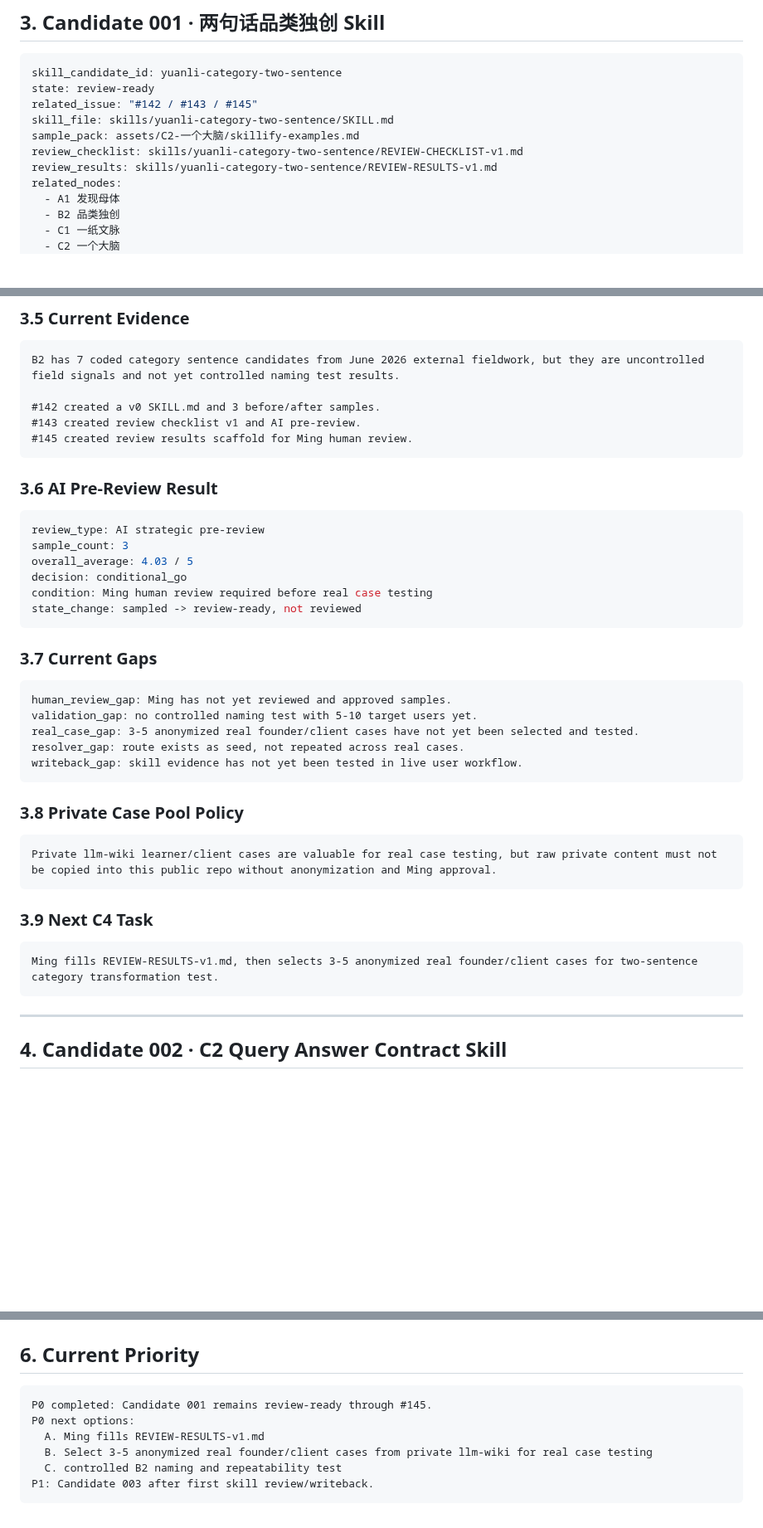
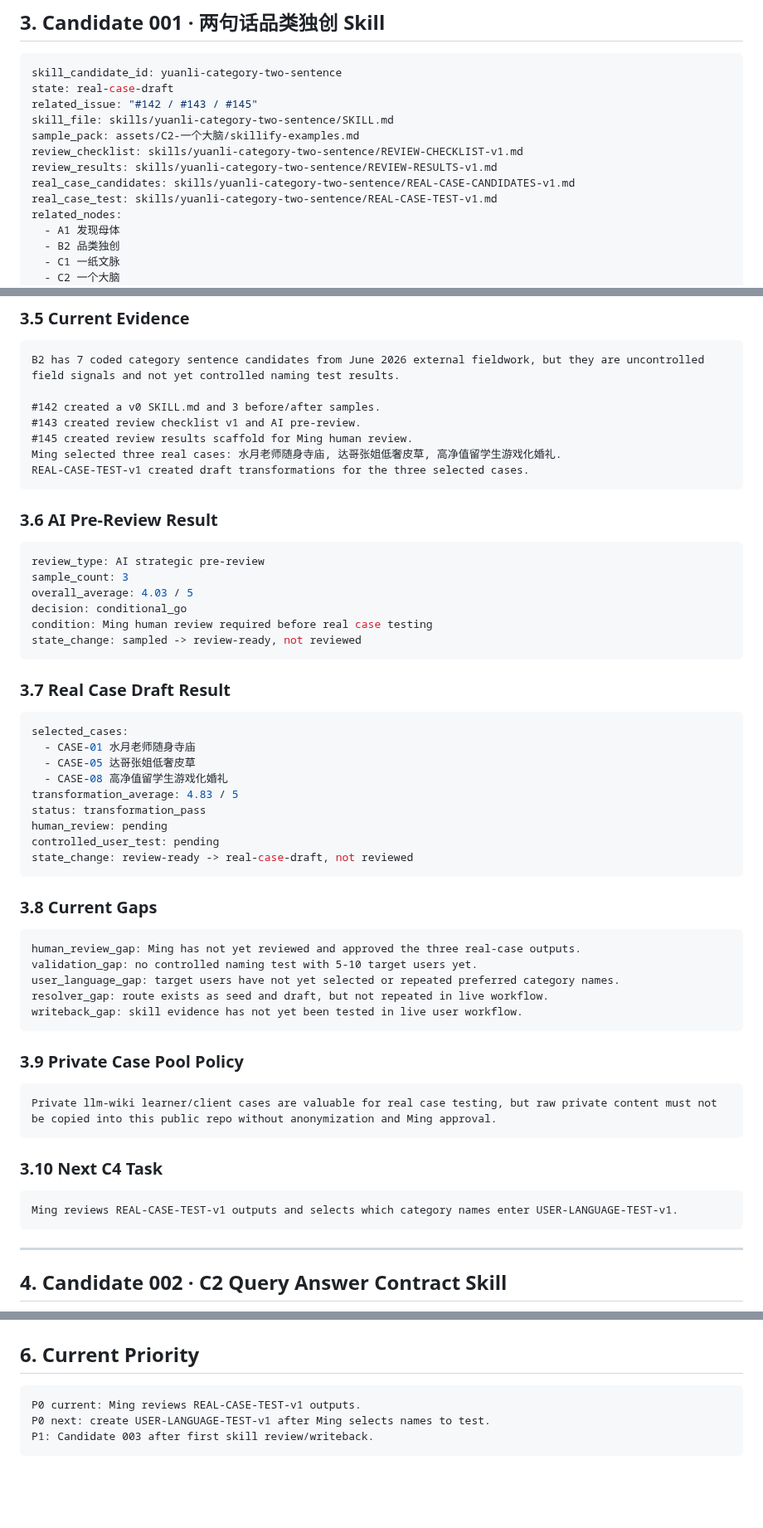
Before and after one commit to moonstachain/yuanli-strategy-soul, a Markdown page: brain/SKILL-CANDIDATES.md, 3 parts joined by grey strips. Shown at 83% size. GitHub-like rendering; blank space fills up the shorter version.

Commit message:
brain: update category skill candidate after real case draft test

````diff
--- a/brain/SKILL-CANDIDATES.md
+++ b/brain/SKILL-CANDIDATES.md
@@ -61,12 +63,14 @@ A candidate can become active only if:
 
 ```yaml
 skill_candidate_id: yuanli-category-two-sentence
-state: review-ready
+state: real-case-draft
 related_issue: "#142 / #143 / #145"
 skill_file: skills/yuanli-category-two-sentence/SKILL.md
 sample_pack: assets/C2-一个大脑/skillify-examples.md
 review_checklist: skills/yuanli-category-two-sentence/REVIEW-CHECKLIST-v1.md
 review_results: skills/yuanli-category-two-sentence/REVIEW-RESULTS-v1.md
+real_case_candidates: skills/yuanli-category-two-sentence/REAL-CASE-CANDIDATES-v1.md
+real_case_test: skills/yuanli-category-two-sentence/REAL-CASE-TEST-v1.md
 related_nodes:
   - A1 发现母体
   - B2 品类独创
@@ -130,6 +134,8 @@ B2 has 7 coded category sentence candidates from June 2026 external fieldwork, b
 #142 created a v0 SKILL.md and 3 before/after samples.
 #143 created review checklist v1 and AI pre-review.
 #145 created review results scaffold for Ming human review.
+Ming selected three real cases: 水月老师随身寺庙, 达哥张姐低奢皮草, 高净值留学生游戏化婚礼.
+REAL-CASE-TEST-v1 created draft transformations for the three selected cases.
 ```
 
 ### 3.6 AI Pre-Review Result
@@ -143,26 +149,40 @@ condition: Ming human review required before real case testing
 state_change: sampled -> review-ready, not reviewed
 ```
 
-### 3.7 Current Gaps
+### 3.7 Real Case Draft Result
+
+```yaml
+selected_cases:
+  - CASE-01 水月老师随身寺庙
+  - CASE-05 达哥张姐低奢皮草
+  - CASE-08 高净值留学生游戏化婚礼
+transformation_average: 4.83 / 5
+status: transformation_pass
+human_review: pending
+controlled_user_test: pending
+state_change: review-ready -> real-case-draft, not reviewed
+```
+
+### 3.8 Current Gaps
 
 ```text
-human_review_gap: Ming has not yet reviewed and approved samples.
+human_review_gap: Ming has not yet reviewed and approved the three real-case outputs.
 validation_gap: no controlled naming test with 5-10 target users yet.
-real_case_gap: 3-5 anonymized real founder/client cases have not yet been selected and tested.
-resolver_gap: route exists as seed, not repeated across real cases.
+user_language_gap: target users have not yet selected or repeated preferred category names.
+resolver_gap: route exists as seed and draft, but not repeated in live workflow.
 writeback_gap: skill evidence has not yet been tested in live user workflow.
 ```
 
-### 3.8 Private Case Pool Policy
+### 3.9 Private Case Pool Policy
 
 ```text
 Private llm-wiki learner/client cases are valuable for real case testing, but raw private content must not be copied into this public repo without anonymization and Ming approval.
 ```
 
-### 3.9 Next C4 Task
+### 3.10 Next C4 Task
 
 ```text
-Ming fills REVIEW-RESULTS-v1.md, then selects 3-5 anonymized real founder/client cases for two-sentence category transformation test.
+Ming reviews REAL-CASE-TEST-v1 outputs and selects which category names enter USER-LANGUAGE-TEST-v1.
 ```
 
 ---
@@ -232,10 +252,7 @@ Do not build until Query Pack + Resolver Seed produces at least one live query r
 ## 6. Current Priority
 
 ```text
-P0 completed: Candidate 001 remains review-ready through #145.
-P0 next options:
-  A. Ming fills REVIEW-RESULTS-v1.md
-  B. Select 3-5 anonymized real founder/client cases from private llm-wiki for real case testing
-  C. controlled B2 naming and repeatability test
+P0 current: Ming reviews REAL-CASE-TEST-v1 outputs.
+P0 next: create USER-LANGUAGE-TEST-v1 after Ming selects names to test.
 P1: Candidate 003 after first skill review/writeback.
 ```
````
Also changed, not shown: other parts of brain/SKILL-CANDIDATES.md (+2 -0 lines).
